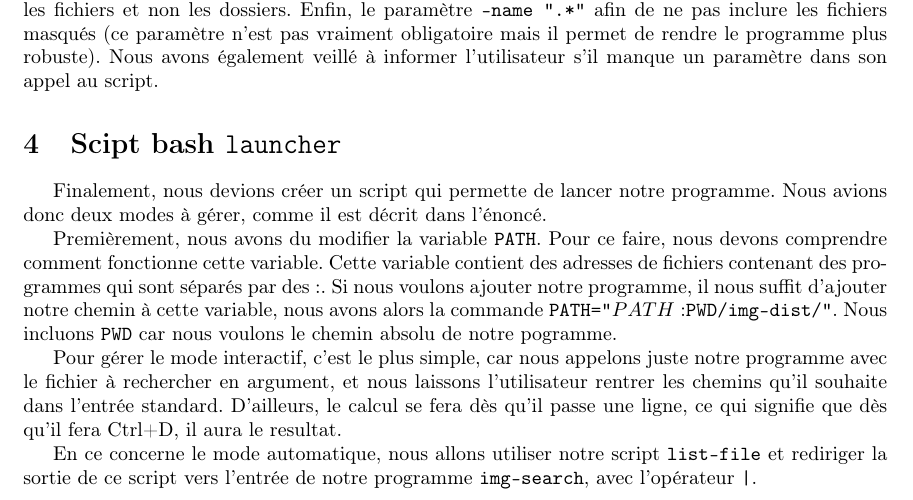
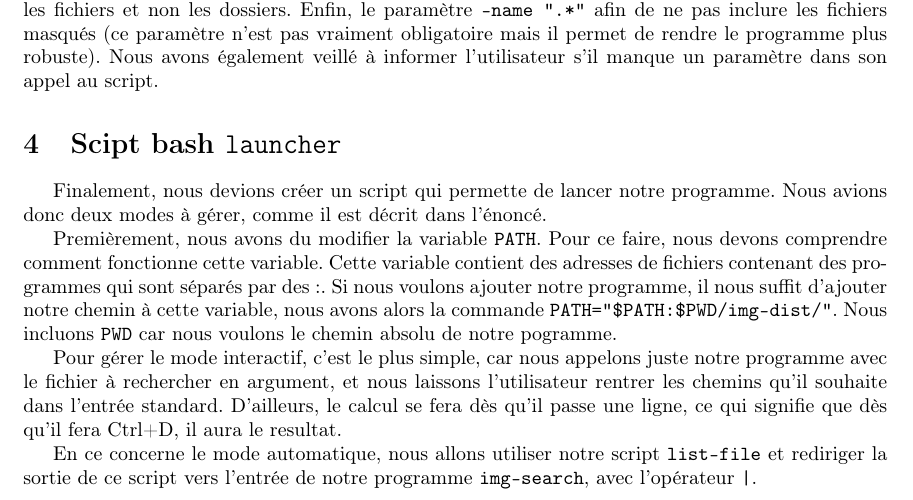
Before and after one commit to rcroughs/pokemon-finder, a LaTeX document (rapport/main.tex): part of page 3 of 4, cut so that both start at the same text. Compiled offline with pdfLaTeX.

Commit message:
fix: dollar sign

```diff
--- a/rapport/main.tex
+++ b/rapport/main.tex
@@ -106,7 +106,7 @@ Finalement, nous devions créer un script qui permette de lancer notre programme
 
 Premièrement, nous avons du modifier la variable \texttt{PATH}. Pour ce faire, nous devons comprendre comment fonctionne cette variable. Cette variable contient des
 adresses de fichiers contenant des programmes qui sont séparés par des :. Si nous voulons ajouter notre programme, il nous suffit d'ajouter notre chemin à cette
-variable, nous avons alors la commande \texttt{PATH="$PATH:$PWD/img-dist/"}. Nous incluons \texttt{PWD} car nous voulons le chemin absolu de notre pogramme.
+variable, nous avons alors la commande \texttt{PATH="\$PATH:\$PWD/img-dist/"}. Nous incluons \texttt{PWD} car nous voulons le chemin absolu de notre pogramme.
 
 Pour gérer le mode interactif, c'est le plus simple, car nous appelons juste notre programme avec le fichier à rechercher en argument, et nous laissons l'utilisateur
 rentrer les chemins qu'il souhaite dans l'entrée standard. D'ailleurs, le calcul se fera dès qu'il passe une ligne, ce qui signifie que dès qu'il fera Ctrl+D,
```
Also changed, not shown: rapport/main.pdf.
